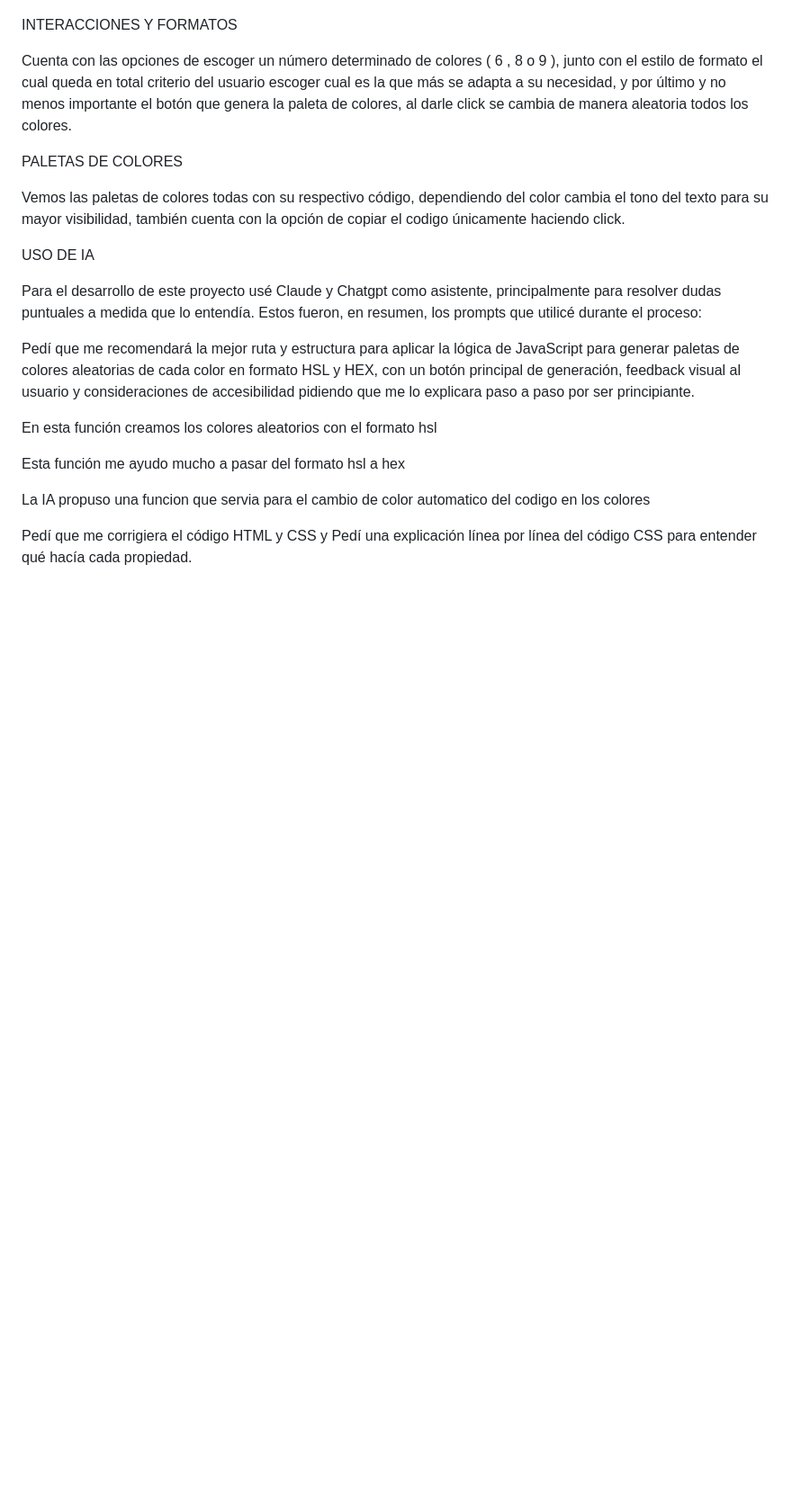
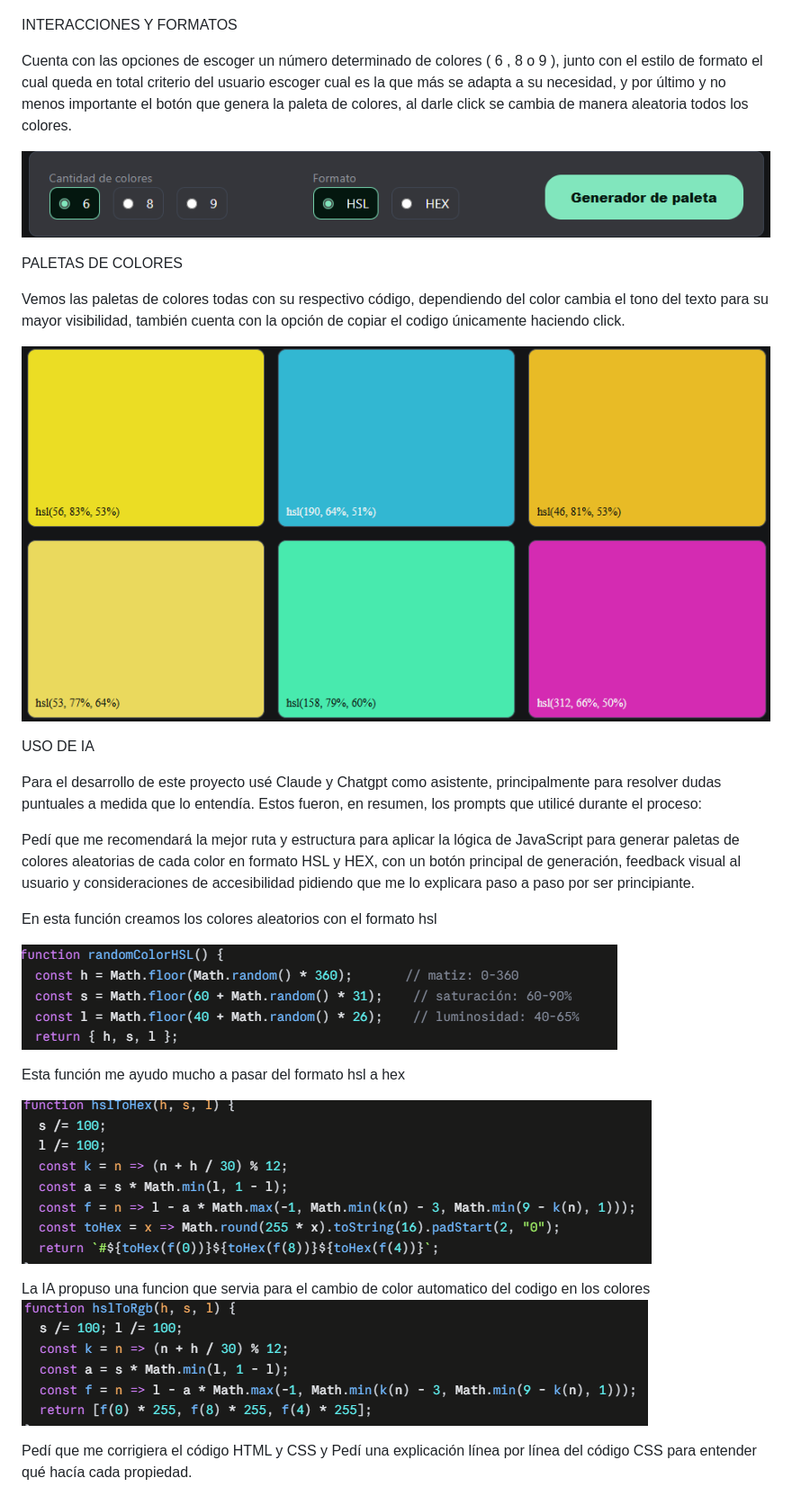
Before and after one commit to JoseFernandoMesaRiascos/ProyectoM1_JoseFernandoMesaRiascos, a Markdown page: README.md, the part around the change. Shown at 90% size. GitHub-like rendering; blank space fills up the shorter version.

Commit message:
Update README with images for better clarity
Added images to enhance the explanation of color palette generation and AI usage.

```diff
--- a/README.md
+++ b/README.md
@@ -84,6 +84,7 @@ INTERACCIONES Y FORMATOS
 
 Cuenta con las opciones de escoger un número determinado de colores ( 6 , 8 o 9 ), junto con el estilo de formato el cual queda en total criterio del usuario escoger cual es la que más se adapta a su necesidad, y por último y no menos importante el botón que genera la paleta de colores, al darle click se cambia de manera aleatoria todos los colores.
 
+![image alt](https://github.com/JoseFernandoMesaRiascos/ProyectoM1_JoseFernandoMesaRiascos/blob/20dbd8dc6551c8ac6995d75bf9b4c18c26b03edd/Screenshot%202026-09-24%20031444.png)
 
 
 PALETAS DE COLORES
@@ -91,6 +92,7 @@ PALETAS DE COLORES
 Vemos las paletas de colores todas con su respectivo código, dependiendo del color cambia el tono del texto para su mayor visibilidad, también cuenta con la opción de copiar el codigo únicamente haciendo click.
 
 
+![image alt](https://github.com/JoseFernandoMesaRiascos/ProyectoM1_JoseFernandoMesaRiascos/blob/20dbd8dc6551c8ac6995d75bf9b4c18c26b03edd/Screenshot%202026-09-24%20031858.png)
 
 
 USO DE IA
@@ -101,14 +103,14 @@ Pedí que me recomendará la mejor ruta y estructura para aplicar la lógica de
 
 En esta función creamos los colores aleatorios con el formato hsl
 
-
+![image alt](https://github.com/JoseFernandoMesaRiascos/ProyectoM1_JoseFernandoMesaRiascos/blob/20dbd8dc6551c8ac6995d75bf9b4c18c26b03edd/Screenshot%202026-09-24%20032741.png)
 
 Esta función me ayudo mucho a pasar del formato hsl a hex
 
-
+![image alt](https://github.com/JoseFernandoMesaRiascos/ProyectoM1_JoseFernandoMesaRiascos/blob/20dbd8dc6551c8ac6995d75bf9b4c18c26b03edd/Screenshot%202026-09-24%20033000.png)
 
 La IA propuso una funcion que servia para el cambio de color automatico del codigo en los colores
-
+![image alt](https://github.com/JoseFernandoMesaRiascos/ProyectoM1_JoseFernandoMesaRiascos/blob/20dbd8dc6551c8ac6995d75bf9b4c18c26b03edd/Screenshot%202026-09-24%20033440.png)
 
 Pedí que me corrigiera el código HTML y CSS y Pedí una explicación línea por línea del código CSS para entender qué hacía cada propiedad.
 
```
